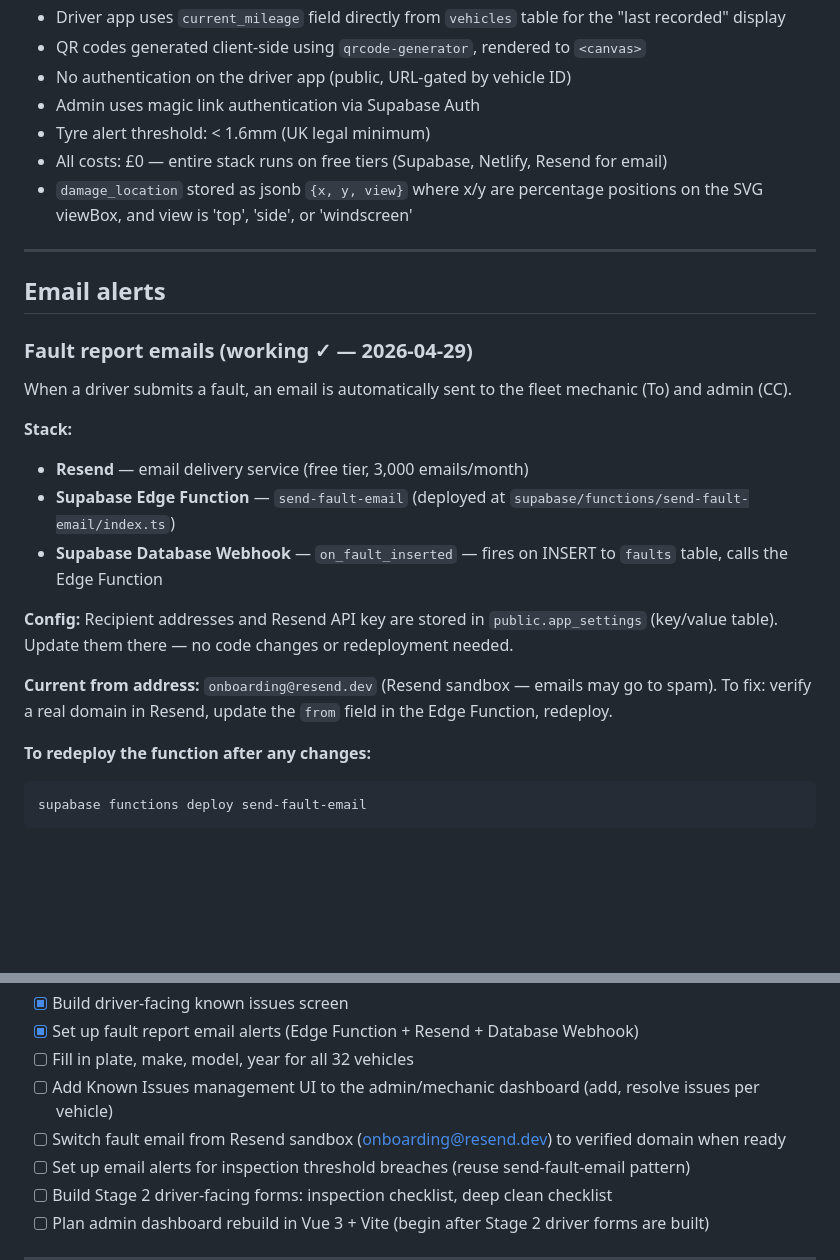
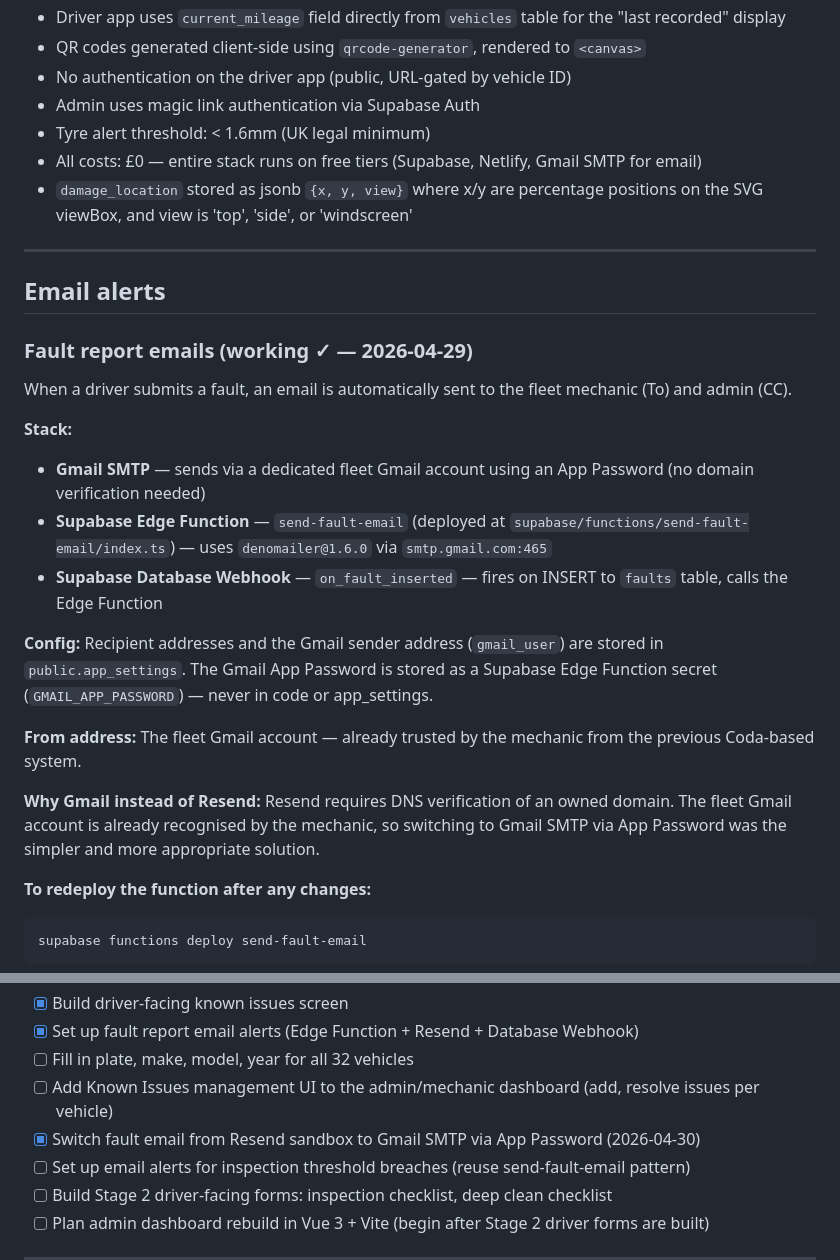
Before and after one commit to xmr-web/fleet-mileage, a Markdown page: PROJECT.md, 2 parts joined by grey strips. GitHub-like rendering; blank space fills up the shorter version.

Commit message:
update project md

````diff
--- a/PROJECT.md
+++ b/PROJECT.md
@@ -271,7 +271,7 @@ Photo uploads go to Supabase Storage bucket `vehicle-images`. The filename saved
 - No authentication on the driver app (public, URL-gated by vehicle ID)
 - Admin uses magic link authentication via Supabase Auth
 - Tyre alert threshold: < 1.6mm (UK legal minimum)
-- All costs: £0 — entire stack runs on free tiers (Supabase, Netlify, Resend for email)
+- All costs: £0 — entire stack runs on free tiers (Supabase, Netlify, Gmail SMTP for email)
 - `damage_location` stored as jsonb `{x, y, view}` where x/y are percentage positions on the SVG viewBox, and view is 'top', 'side', or 'windscreen'
 
 ---
@@ -282,13 +282,15 @@ Photo uploads go to Supabase Storage bucket `vehicle-images`. The filename saved
 When a driver submits a fault, an email is automatically sent to the fleet mechanic (To) and admin (CC).
 
 **Stack:**
-- **Resend** — email delivery service (free tier, 3,000 emails/month)
-- **Supabase Edge Function** — `send-fault-email` (deployed at `supabase/functions/send-fault-email/index.ts`)
+- **Gmail SMTP** — sends via a dedicated fleet Gmail account using an App Password (no domain verification needed)
+- **Supabase Edge Function** — `send-fault-email` (deployed at `supabase/functions/send-fault-email/index.ts`) — uses `denomailer@1.6.0` via `smtp.gmail.com:465`
 - **Supabase Database Webhook** — `on_fault_inserted` — fires on INSERT to `faults` table, calls the Edge Function
 
-**Config:** Recipient addresses and Resend API key are stored in `public.app_settings` (key/value table). Update them there — no code changes or redeployment needed.
+**Config:** Recipient addresses and the Gmail sender address (`gmail_user`) are stored in `public.app_settings`. The Gmail App Password is stored as a Supabase Edge Function secret (`GMAIL_APP_PASSWORD`) — never in code or app_settings.
 
-**Current from address:** `onboarding@resend.dev` (Resend sandbox — emails may go to spam). To fix: verify a real domain in Resend, update the `from` field in the Edge Function, redeploy.
+**From address:** The fleet Gmail account — already trusted by the mechanic from the previous Coda-based system.
+
+**Why Gmail instead of Resend:** Resend requires DNS verification of an owned domain. The fleet Gmail account is already recognised by the mechanic, so switching to Gmail SMTP via App Password was the simpler and more appropriate solution.
 
 **To redeploy the function after any changes:**
 ```
@@ -343,7 +345,7 @@ Note: `plate` column exists on `vehicles` but is not yet populated for all 32 ve
 - [x] Set up fault report email alerts (Edge Function + Resend + Database Webhook)
 - [ ] Fill in plate, make, model, year for all 32 vehicles
 - [ ] Add Known Issues management UI to the admin/mechanic dashboard (add, resolve issues per vehicle)
-- [ ] Switch fault email from Resend sandbox (onboarding@resend.dev) to verified domain when ready
+- [x] Switch fault email from Resend sandbox to Gmail SMTP via App Password (2026-04-30)
 - [ ] Set up email alerts for inspection threshold breaches (reuse send-fault-email pattern)
 - [ ] Build Stage 2 driver-facing forms: inspection checklist, deep clean checklist
 - [ ] Plan admin dashboard rebuild in Vue 3 + Vite (begin after Stage 2 driver forms are built)
````
Also changed, not shown: other parts of PROJECT.md (+1 -1 lines).
